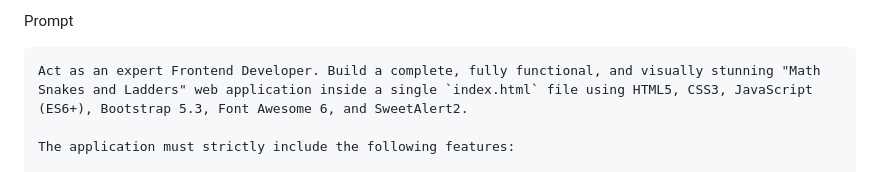
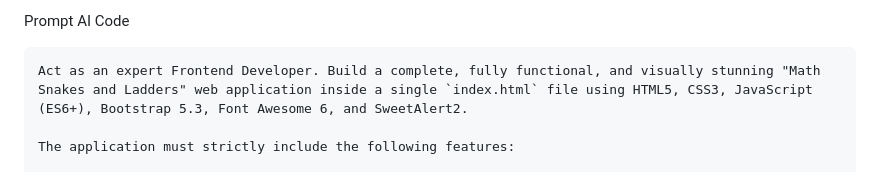
Before and after one commit to wichianp/MathSnakesNLadders, a Markdown page: README.md, the part around the change. Rendered like a GitHub page.

```diff
--- a/README.md
+++ b/README.md
@@ -1,4 +1,4 @@
-Prompt
+Prompt AI Code
 <pre>
 Act as an expert Frontend Developer. Build a complete, fully functional, and visually stunning "Math Snakes and Ladders" web application inside a single `index.html` file using HTML5, CSS3, JavaScript (ES6+), Bootstrap 5.3, Font Awesome 6, and SweetAlert2.
 
```
